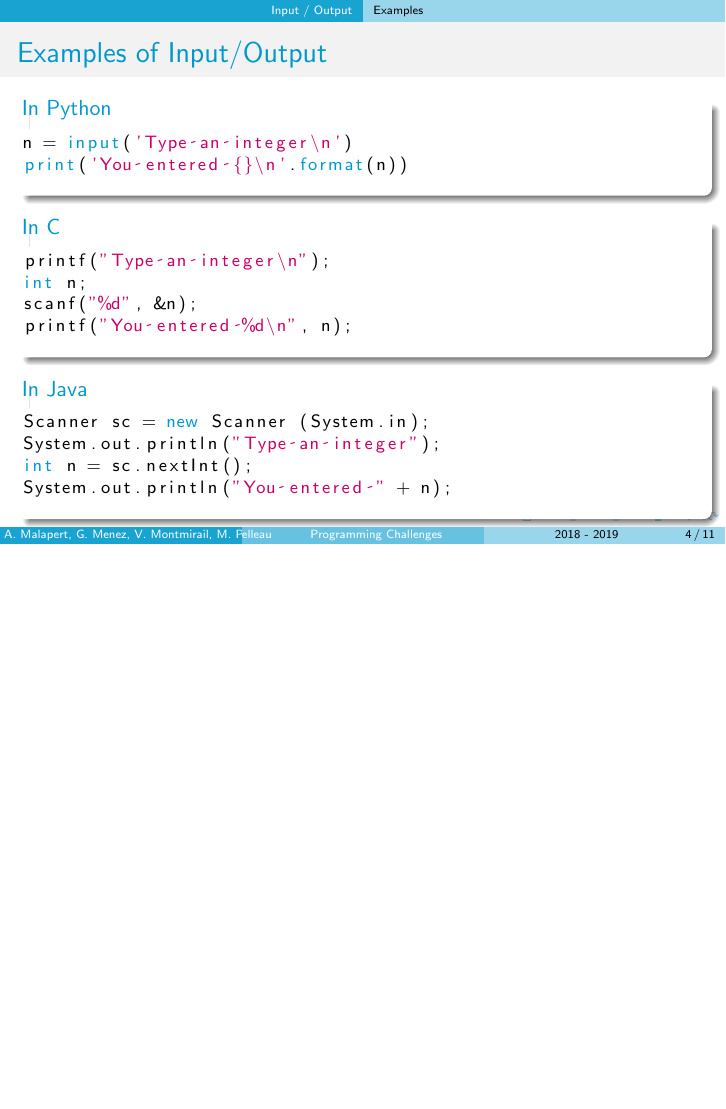
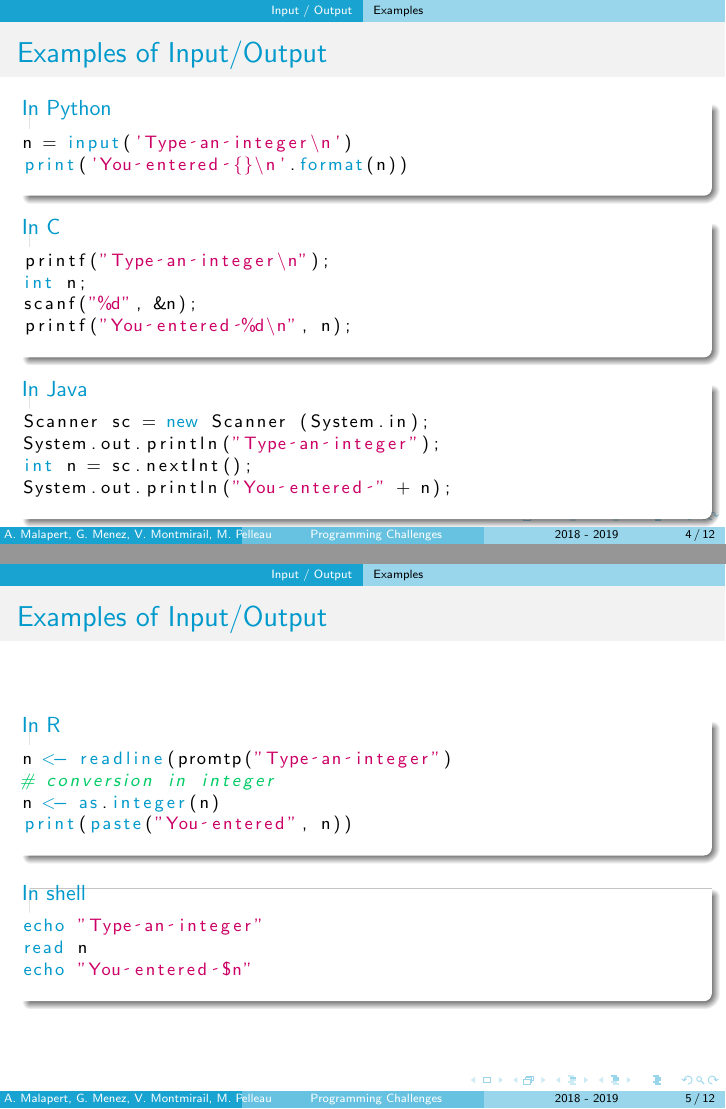
Before and after one commit to arnaud-m/Programming-Challenges, LaTeX slides (main.tex, which reads io.tex): page 4 of 11 before the commit and pages 4 and 5 of 12 after it, the two joined at a grey line, the shorter picture padded with empty space. Compiled offline with pdfLaTeX.

Commit message:
Updates from ShareLaTeX

```diff
--- a/io.tex
+++ b/io.tex
@@ -39,5 +39,26 @@ System.out.println("You entered " + n);
 
 \end{frame}
 
+\begin{frame}[fragile]{Examples of Input/Output}
+
+  \begin{block}{In R}
+    \begin{lstlisting}[style=codeR]
+n <- readline(promtp("Type an integer")
+# conversion in integer
+n <- as.integer(n)
+print(paste("You entered", n))
+    \end{lstlisting}
+  \end{block}
+
+  \begin{block}{In shell}
+    \begin{lstlisting}[style=codeS]
+echo "Type an integer"
+read n
+echo "You entered $n"
+    \end{lstlisting}
+  \end{block}
+
+\end{frame}
+
 
 \subsection{Exercices}
```
Also changed, not shown: macros.sty (+21 -0 lines).
